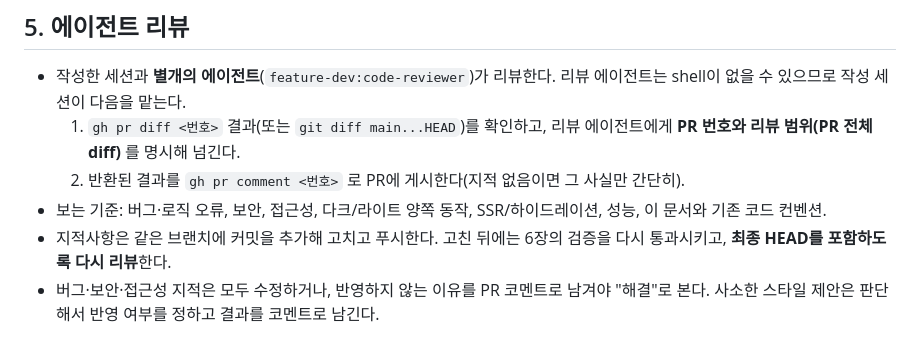
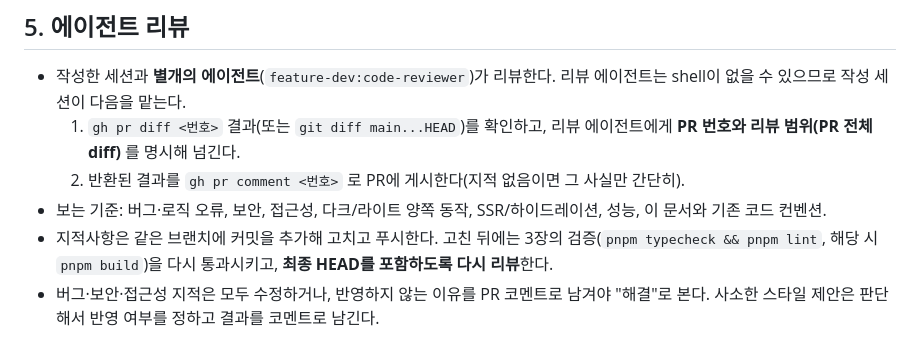
Before and after one commit to minjj0905/minjj0905.github.io, a Markdown page: CLAUDE.md, the part around the change. GitHub-like rendering.

Commit message:
docs: 리뷰 후 재검증 참조 장 번호 수정

```diff
--- a/CLAUDE.md
+++ b/CLAUDE.md
@@ -37,7 +37,7 @@ gh pr create --base main --title "<커밋과 같은 형식의 제목>" --body-fi
   1. `gh pr diff <번호>` 결과(또는 `git diff main...HEAD`)를 확인하고, 리뷰 에이전트에게 **PR 번호와 리뷰 범위(PR 전체 diff)** 를 명시해 넘긴다.
   2. 반환된 결과를 `gh pr comment <번호>` 로 PR에 게시한다(지적 없음이면 그 사실만 간단히).
 - 보는 기준: 버그·로직 오류, 보안, 접근성, 다크/라이트 양쪽 동작, SSR/하이드레이션, 성능, 이 문서와 기존 코드 컨벤션.
-- 지적사항은 같은 브랜치에 커밋을 추가해 고치고 푸시한다. 고친 뒤에는 6장의 검증을 다시 통과시키고, **최종 HEAD를 포함하도록 다시 리뷰**한다.
+- 지적사항은 같은 브랜치에 커밋을 추가해 고치고 푸시한다. 고친 뒤에는 3장의 검증(`pnpm typecheck && pnpm lint`, 해당 시 `pnpm build`)을 다시 통과시키고, **최종 HEAD를 포함하도록 다시 리뷰**한다.
 - 버그·보안·접근성 지적은 모두 수정하거나, 반영하지 않는 이유를 PR 코멘트로 남겨야 "해결"로 본다. 사소한 스타일 제안은 판단해서 반영 여부를 정하고 결과를 코멘트로 남긴다.
 
 ## 6. 머지
```
